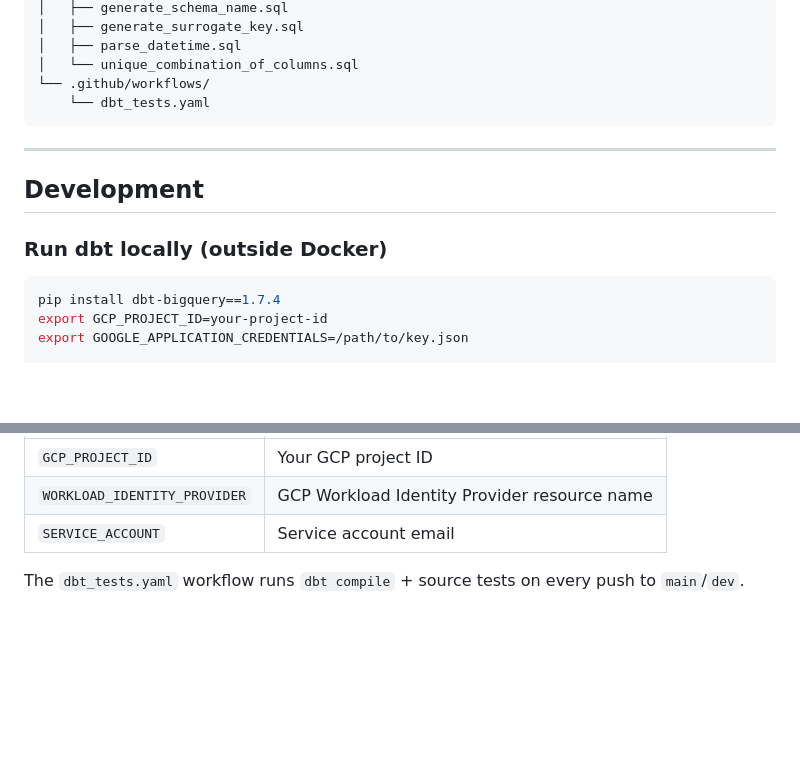
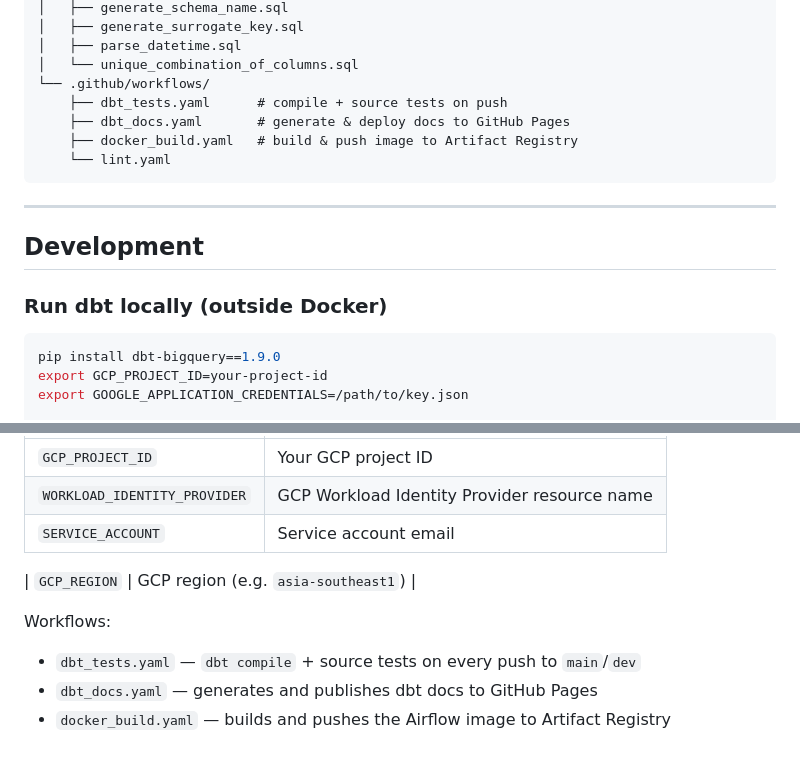
Before and after one commit to duongtan259/ecom-data-pipeline, a Markdown page: README.md, 2 parts joined by grey strips. Rendered like a GitHub page; blank space fills up the shorter version.

Commit message:
docs: update README — dbt 1.9.0, full CI workflows list

````diff
--- a/README.md
+++ b/README.md
@@ -149,7 +149,10 @@ personal-data-pipeline/
 │   ├── parse_datetime.sql
 │   └── unique_combination_of_columns.sql
 └── .github/workflows/
-    └── dbt_tests.yaml
+    ├── dbt_tests.yaml      # compile + source tests on push
+    ├── dbt_docs.yaml       # generate & deploy docs to GitHub Pages
+    ├── docker_build.yaml   # build & push image to Artifact Registry
+    └── lint.yaml
 ```
 
 ---
@@ -159,7 +162,7 @@ personal-data-pipeline/
 ### Run dbt locally (outside Docker)
 
 ```bash
-pip install dbt-bigquery==1.7.4
+pip install dbt-bigquery==1.9.0
 export GCP_PROJECT_ID=your-project-id
 export GOOGLE_APPLICATION_CREDENTIALS=/path/to/key.json
 
@@ -192,4 +195,9 @@ Set these repository secrets:
 | `WORKLOAD_IDENTITY_PROVIDER` | GCP Workload Identity Provider resource name |
 | `SERVICE_ACCOUNT` | Service account email |
 
-The `dbt_tests.yaml` workflow runs `dbt compile` + source tests on every push to `main`/`dev`.
+| `GCP_REGION` | GCP region (e.g. `asia-southeast1`) |
+
+Workflows:
+- `dbt_tests.yaml` — `dbt compile` + source tests on every push to `main`/`dev`
+- `dbt_docs.yaml` — generates and publishes dbt docs to GitHub Pages
+- `docker_build.yaml` — builds and pushes the Airflow image to Artifact Registry
````
